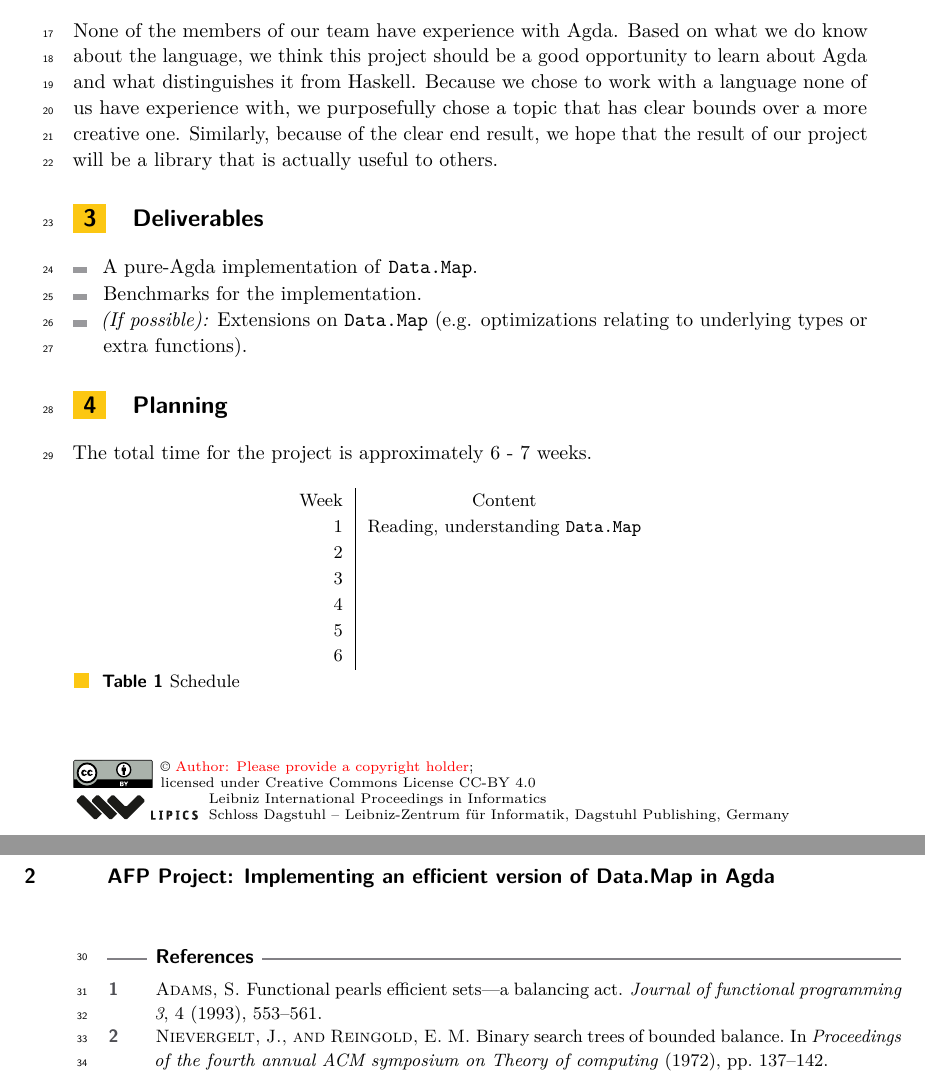
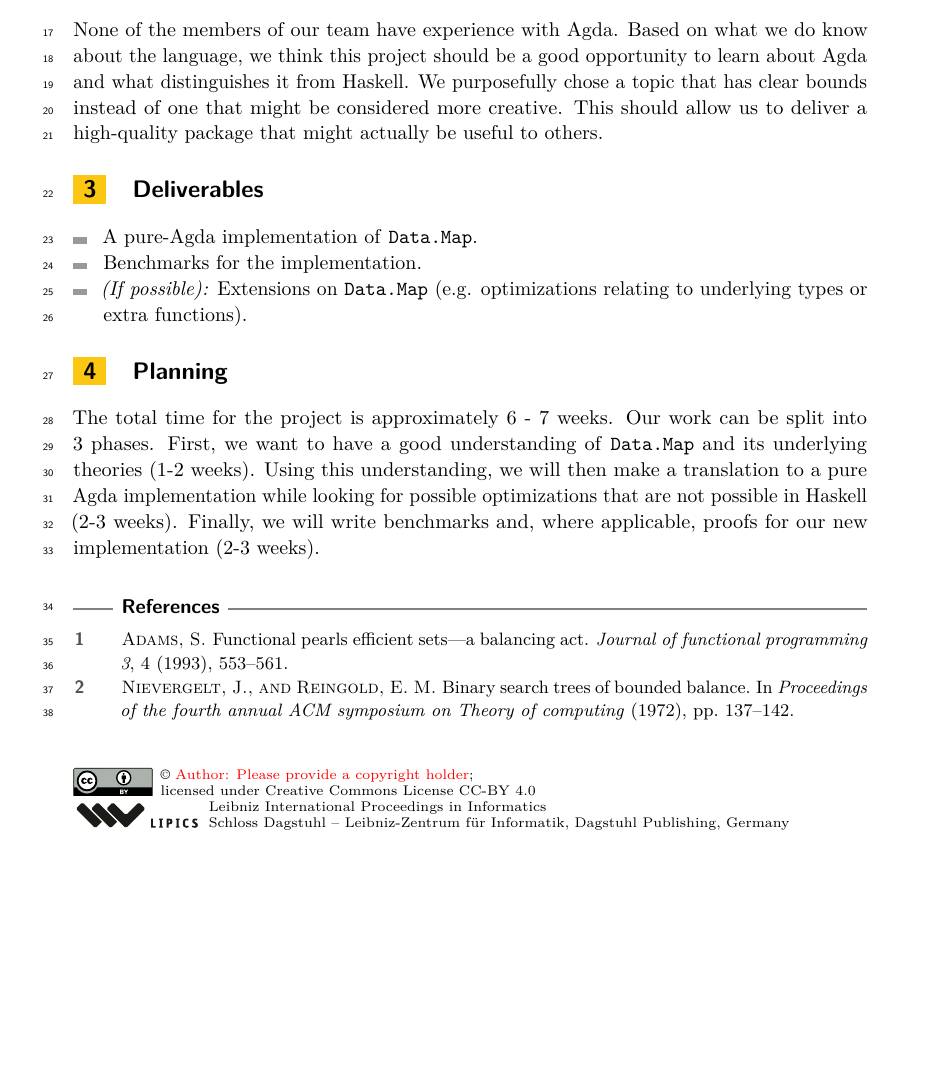
Before and after one commit to sebabulous/afp-project, a LaTeX paper (proposal/main.tex): two parts of pages 1 and 2 of 2 before the commit and part of the page after it, the two joined at a grey line, cut so that both start at the same text, the shorter picture padded with empty space. Compiled offline with pdfLaTeX.

Commit message:
Changed planning and rewrote other section

```diff
--- a/proposal/main.tex
+++ b/proposal/main.tex
@@ -19,17 +19,12 @@
 \maketitle
 
 \section{Context}
-Agda is a dependently typed programming language and proof assistant, which is mostly used for research purposes.
-It has relatively few libraries, making it a less attractive language for development.
-We believe that an implementation of the \texttt{Data.Map} module from Haskell's \texttt{containers} package would be a good addition for the language.
+Agda is a dependently typed programming language and proof assistant, which is mostly used for research purposes. It has relatively few libraries, making it a less attractive language for development. We believe that an implementation of the \texttt{Data.Map} module from Haskell's \texttt{containers} package would be a good addition for the language.
 
 \texttt{Data.Map} is a finite map of key-value pairs. As can be read in the documentation, the implementation of \texttt{Data.Map} is based on size balanced trees \cite{adams1993functional, nievergelt1972binary}.
 
 \section{Motivation}
-None of the members of our team have experience with Agda.
-Based on what we do know about the language, we think this project should be a good opportunity to learn about Agda and what distinguishes it from Haskell.
-Because we chose to work with a language none of us have experience with, we purposefully chose a topic that has clear bounds over a more creative one.
-Similarly, because of the clear end result, we hope that the result of our project will be a library that is actually useful to others.
+None of the members of our team have experience with Agda. Based on what we do know about the language, we think this project should be a good opportunity to learn about Agda and what distinguishes it from Haskell. We purposefully chose a topic that has clear bounds instead of one that might be considered more creative. This should allow us to deliver a high-quality package that might actually be useful to others.
 
 \section{Deliverables}
 \begin{itemize}
@@ -39,22 +34,7 @@ Similarly, because of the clear end result, we hope that the result of our proje
 \end{itemize}
 
 \section{Planning}
-The total time for the project is approximately 6 - 7 weeks.
-
-\begin{table}[h!]
-    \centering
-    \begin{tabular}{ r | c }
-        Week & Content \\
-        1 & Reading, understanding \texttt{Data.Map} \\
-        2 &  \\
-        3 &  \\
-        4 &  \\
-        5 &  \\
-        6 &  \\
-    \end{tabular}
-    \caption{Schedule}
-    \label{tab:schedule}
-\end{table}
+The total time for the project is approximately 6 - 7 weeks. Our work can be split into 3 phases. First, we want to have a good understanding of \texttt{Data.Map} and its underlying theories (1-2 weeks). Using this understanding, we will then make a translation to a pure Agda implementation while looking for possible optimizations that are not possible in Haskell (2-3 weeks). Finally, we will write benchmarks and, where applicable, proofs for our new implementation (2-3 weeks).
 
 
 \bibliography{main}
```
